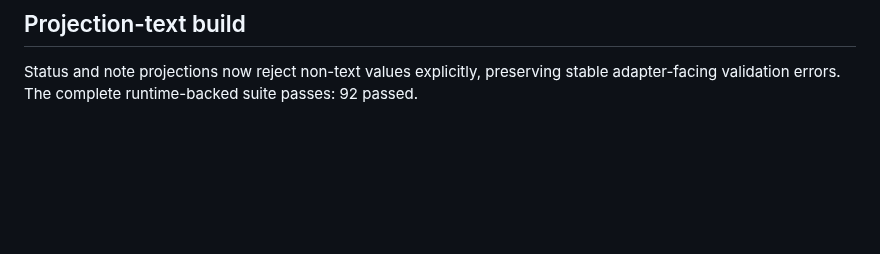
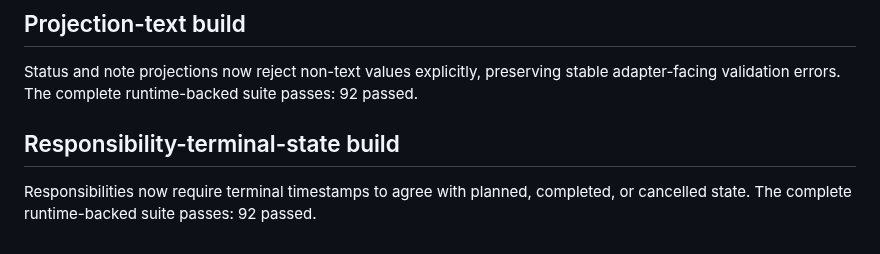
Before and after one commit to wastingnotime/cat-care, a Markdown page: runs/initial-responsibility-status/refinement_check.md, the part around the change. Rendered like a GitHub page; blank space fills up the shorter version.

Commit message:
build: verify responsibility terminal state invariant

```diff
--- a/runs/initial-responsibility-status/refinement_check.md
+++ b/runs/initial-responsibility-status/refinement_check.md
@@ -375,3 +375,9 @@ blank nearest-responsibility IDs. The complete runtime-backed suite passes:
 Status and note projections now reject non-text values explicitly, preserving
 stable adapter-facing validation errors. The complete runtime-backed suite
 passes: 92 passed.
+
+## Responsibility-terminal-state build
+
+Responsibilities now require terminal timestamps to agree with planned,
+completed, or cancelled state. The complete runtime-backed suite passes:
+92 passed.
```
